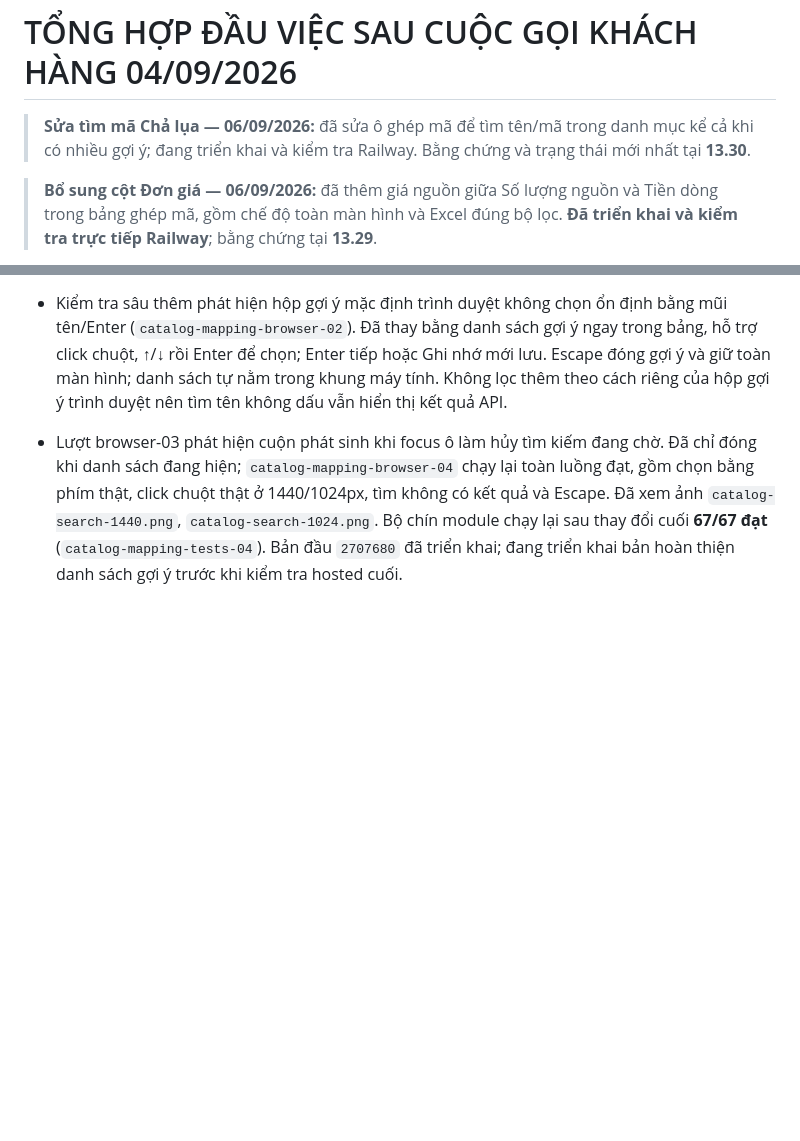
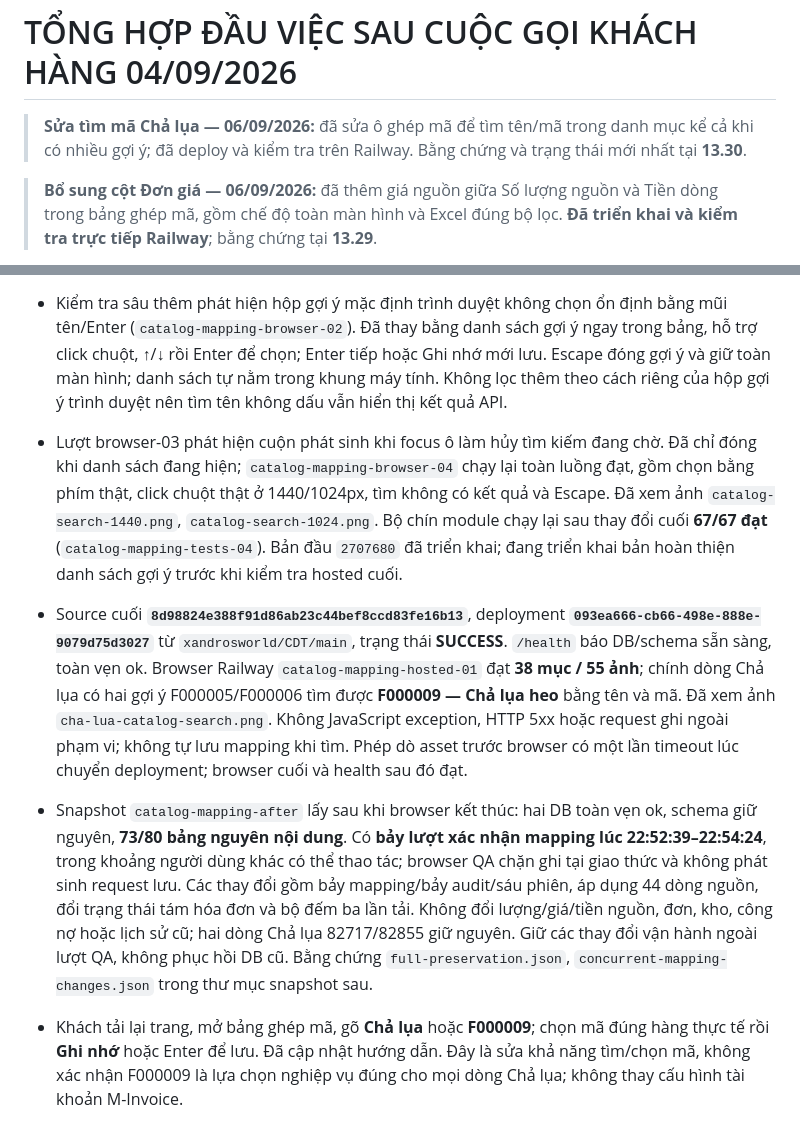
Before and after one commit to xandrosworld/CDT, a Markdown page: README-new-2.md, 2 parts joined by grey strips. GitHub-like rendering; blank space fills up the shorter version.

Commit message:
Record deployed Cha lua catalog search verification

```diff
--- a/README-new-2.md
+++ b/README-new-2.md
@@ -1,7 +1,7 @@
 # TỔNG HỢP ĐẦU VIỆC SAU CUỘC GỌI KHÁCH HÀNG 04/09/2026
 
 > **Sửa tìm mã Chả lụa — 06/09/2026:** đã sửa ô ghép mã để tìm tên/mã
-> trong danh mục kể cả khi có nhiều gợi ý; đang triển khai và kiểm tra Railway.
+> trong danh mục kể cả khi có nhiều gợi ý; đã deploy và kiểm tra trên Railway.
 > Bằng chứng và trạng thái mới nhất tại **13.30**.
 
 > **Bổ sung cột Đơn giá — 06/09/2026:** đã thêm giá nguồn giữa Số lượng nguồn
@@ -1070,3 +1070,7 @@ Chín hóa đơn bị lọc ra ngoài tháng 8 trong DB local:
 
 - Kiểm tra sâu thêm phát hiện hộp gợi ý mặc định trình duyệt không chọn ổn định bằng mũi tên/Enter (`catalog-mapping-browser-02`). Đã thay bằng danh sách gợi ý ngay trong bảng, hỗ trợ click chuột, ↑/↓ rồi Enter để chọn; Enter tiếp hoặc Ghi nhớ mới lưu. Escape đóng gợi ý và giữ toàn màn hình; danh sách tự nằm trong khung máy tính. Không lọc thêm theo cách riêng của hộp gợi ý trình duyệt nên tìm tên không dấu vẫn hiển thị kết quả API.
 - Lượt browser-03 phát hiện cuộn phát sinh khi focus ô làm hủy tìm kiếm đang chờ. Đã chỉ đóng khi danh sách đang hiện; `catalog-mapping-browser-04` chạy lại toàn luồng đạt, gồm chọn bằng phím thật, click chuột thật ở 1440/1024px, tìm không có kết quả và Escape. Đã xem ảnh `catalog-search-1440.png`, `catalog-search-1024.png`. Bộ chín module chạy lại sau thay đổi cuối **67/67 đạt** (`catalog-mapping-tests-04`). Bản đầu `2707680` đã triển khai; đang triển khai bản hoàn thiện danh sách gợi ý trước khi kiểm tra hosted cuối.
+
+- Source cuối **`8d98824e388f91d86ab23c44bef8ccd83fe16b13`**, deployment **`093ea666-cb66-498e-888e-9079d75d3027`** từ `xandrosworld/CDT/main`, trạng thái **SUCCESS**. `/health` báo DB/schema sẵn sàng, toàn vẹn ok. Browser Railway `catalog-mapping-hosted-01` đạt **38 mục / 55 ảnh**; chính dòng Chả lụa có hai gợi ý F000005/F000006 tìm được **F000009 — Chả lụa heo** bằng tên và mã. Đã xem ảnh `cha-lua-catalog-search.png`. Không JavaScript exception, HTTP 5xx hoặc request ghi ngoài phạm vi; không tự lưu mapping khi tìm. Phép dò asset trước browser có một lần timeout lúc chuyển deployment; browser cuối và health sau đó đạt.
+- Snapshot `catalog-mapping-after` lấy sau khi browser kết thúc: hai DB toàn vẹn ok, schema giữ nguyên, **73/80 bảng nguyên nội dung**. Có **bảy lượt xác nhận mapping lúc 22:52:39–22:54:24**, trong khoảng người dùng khác có thể thao tác; browser QA chặn ghi tại giao thức và không phát sinh request lưu. Các thay đổi gồm bảy mapping/bảy audit/sáu phiên, áp dụng 44 dòng nguồn, đổi trạng thái tám hóa đơn và bộ đếm ba lần tải. Không đổi lượng/giá/tiền nguồn, đơn, kho, công nợ hoặc lịch sử cũ; hai dòng Chả lụa 82717/82855 giữ nguyên. Giữ các thay đổi vận hành ngoài lượt QA, không phục hồi DB cũ. Bằng chứng `full-preservation.json`, `concurrent-mapping-changes.json` trong thư mục snapshot sau.
+- Khách tải lại trang, mở bảng ghép mã, gõ **Chả lụa** hoặc **F000009**; chọn mã đúng hàng thực tế rồi **Ghi nhớ** hoặc Enter để lưu. Đã cập nhật hướng dẫn. Đây là sửa khả năng tìm/chọn mã, không xác nhận F000009 là lựa chọn nghiệp vụ đúng cho mọi dòng Chả lụa; không thay cấu hình tài khoản M-Invoice.
```
